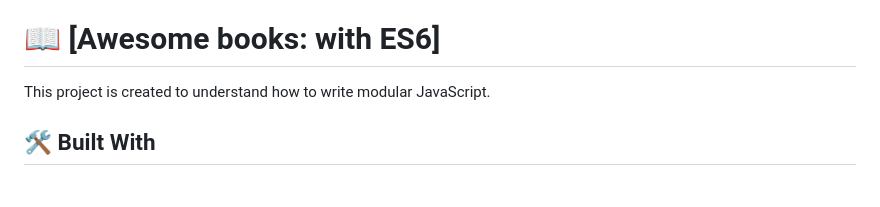
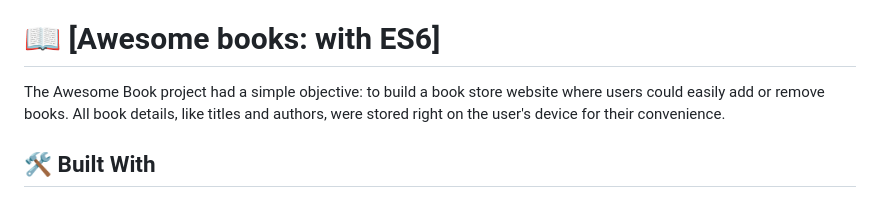
Before and after one commit to mryeminthu/Awesome-books-ES6, a Markdown page: README.md, the part around the change. Rendered like a GitHub page.

```diff
--- a/README.md
+++ b/README.md
@@ -30,7 +30,7 @@
 
 # 📖 [Awesome books: with ES6] <a name="about-project"></a>
 
-This project is created to understand how to write modular JavaScript.
+The Awesome Book project had a simple objective: to build a book store website where users could easily add or remove books. All book details, like titles and authors, were stored right on the user's device for their convenience.
 
 ## 🛠 Built With <a name="built-with"></a>
 
```
